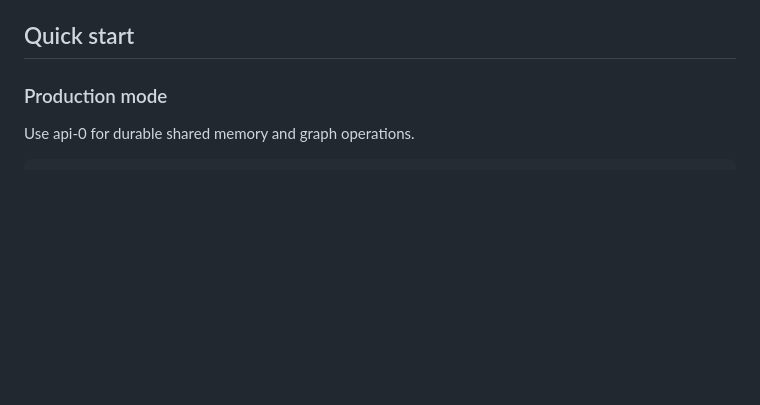
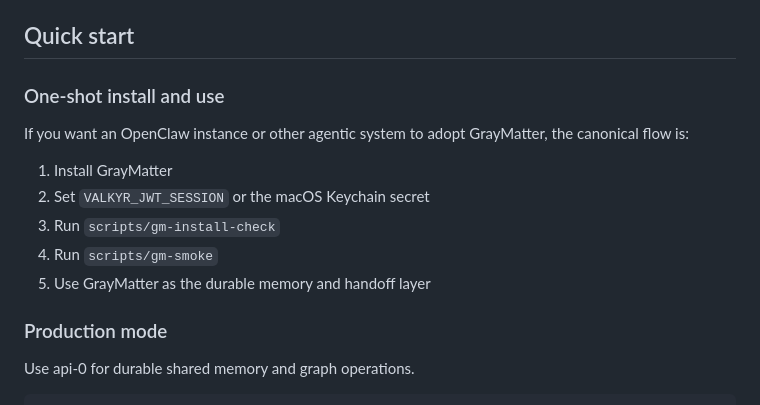
Before and after one commit to ValkyrLabs/GrayMatter, a Markdown page: README.md, the part around the change. GitHub-like rendering; blank space fills up the shorter version.

Commit message:
Make GrayMatter installation one-shot and explicit

```diff
--- a/README.md
+++ b/README.md
@@ -34,6 +34,16 @@ GrayMatter is designed for OpenClaw operators and agent systems that need durabl
 - `clawhub.json` — ClawHub publishing metadata
 
 ## Quick start
+
+### One-shot install and use
+
+If you want an OpenClaw instance or other agentic system to adopt GrayMatter, the canonical flow is:
+
+1. Install GrayMatter
+2. Set `VALKYR_JWT_SESSION` or the macOS Keychain secret
+3. Run `scripts/gm-install-check`
+4. Run `scripts/gm-smoke`
+5. Use GrayMatter as the durable memory and handoff layer
 
 ### Production mode
 
```
Also changed, not shown: SKILL.md (+17 -7 lines).
